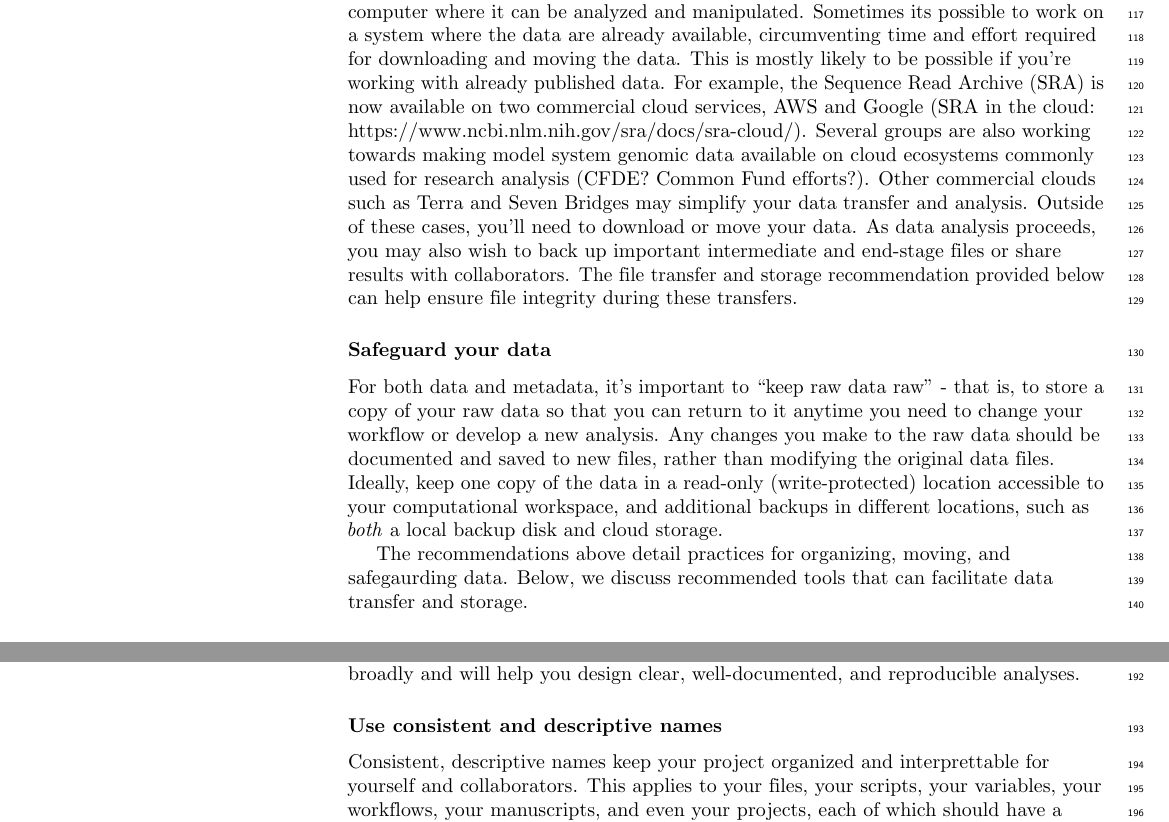
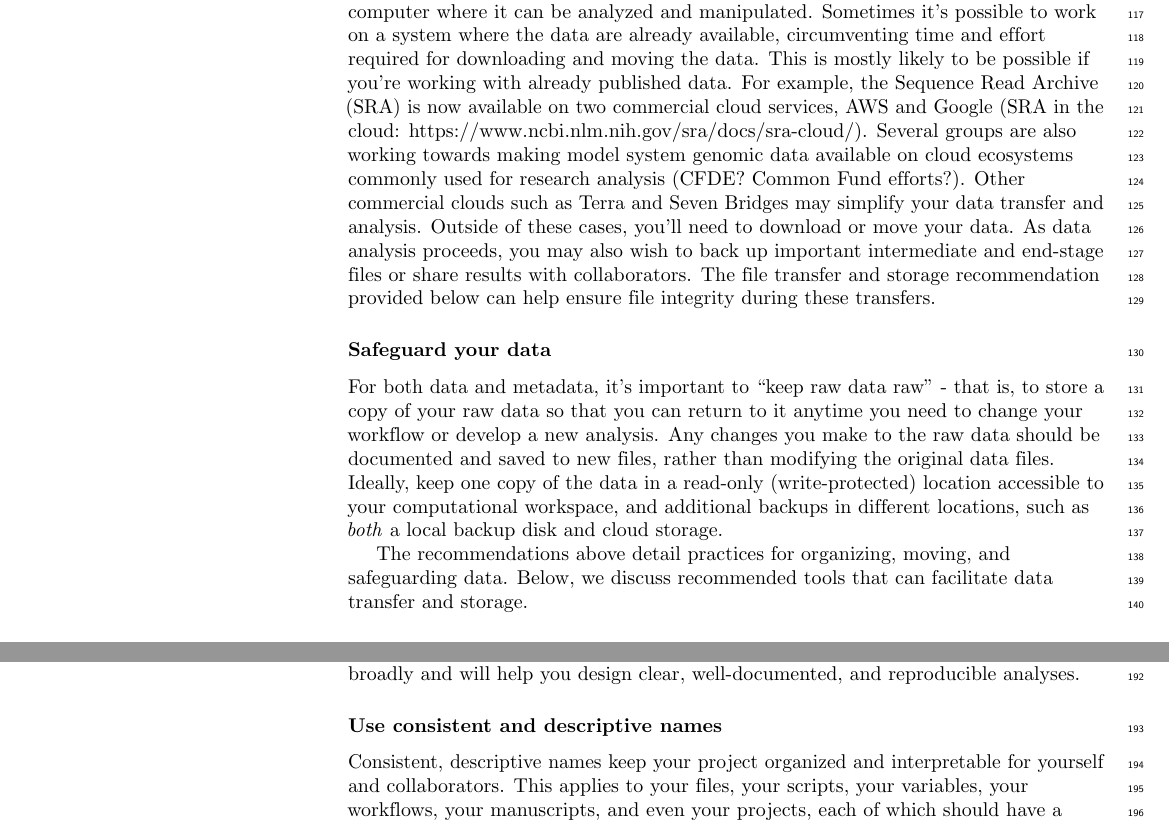
Before and after one commit to bluegenes/2020-latex-gep, a LaTeX document (sequencing_roadmap.tex): two parts of pages 4 and 5 of 16, joined at a grey line, cut so that both start at the same text. Compiled offline with pdfLaTeX.

Commit message:
fix typos

```diff
--- a/sequencing_roadmap.tex
+++ b/sequencing_roadmap.tex
@@ -378,7 +378,7 @@ It is up to the researcher to determine how to unite public database information
 
 \subsubsection*{Transferring Data (or not)}
 Once the data are in hand/once you've identified your data, you'll need to get it onto a computer where it can be analyzed and manipulated.
-Sometimes its possible to work on a system where the data are already available, circumventing time and effort required for downloading and moving the data.
+Sometimes it's possible to work on a system where the data are already available, circumventing time and effort required for downloading and moving the data.
 This is mostly likely to be possible if you’re working with already published data.
 For example, the Sequence Read Archive (SRA) is now available on two commercial cloud services, AWS and Google (SRA in the cloud: https://www.ncbi.nlm.nih.gov/sra/docs/sra-cloud/).
 Several groups are also working towards making model system genomic data available on cloud ecosystems commonly used for research analysis (CFDE? Common Fund efforts?).
@@ -393,7 +393,7 @@ Any changes you make to the raw data should be documented and saved to new files
 Ideally, keep one copy of the data in a read-only (write-protected) location accessible to your computational workspace, and additional backups in different locations, such as \textit{both} a local backup disk and cloud storage.
 
 
-The recommendations above detail practices for organizing, moving, and safegaurding data. Below, we discuss recommended tools that can facilitate data transfer and storage.
+The recommendations above detail practices for organizing, moving, and safeguarding data. Below, we discuss recommended tools that can facilitate data transfer and storage.
 
 \subsection*{Tools for data transfer and backup} %Strategies and
 
@@ -461,7 +461,7 @@ While the preferred tools discussed below will certainly change over time, these
 
 % current thinking: keep these principles short and general. Then put specific tools that will help with these below.
 \subsubsection*{Use consistent and descriptive names}
-Consistent, descriptive names keep your project organized and interprettable for yourself and collaborators.
+Consistent, descriptive names keep your project organized and interpretable for yourself and collaborators.
 This applies to your files, your scripts, your variables, your workflows, your manuscripts, and even your projects, each of which should have a unique and descriptive identifier.
 Since the number of files in data-intensive biology can quickly get out of hand, consistent file naming is especially important.
 For example, you can implement a numbering scheme for your files, where the first file in your analysis starts with "00", the next with "01", etc.
```
Also changed, not shown: sequencing_roadmap.tex (2 more changed lines).
